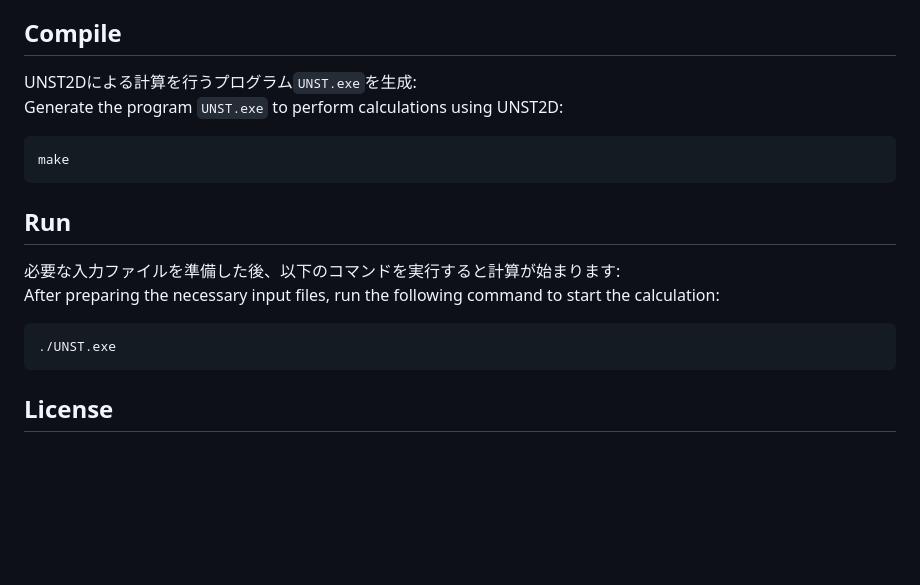
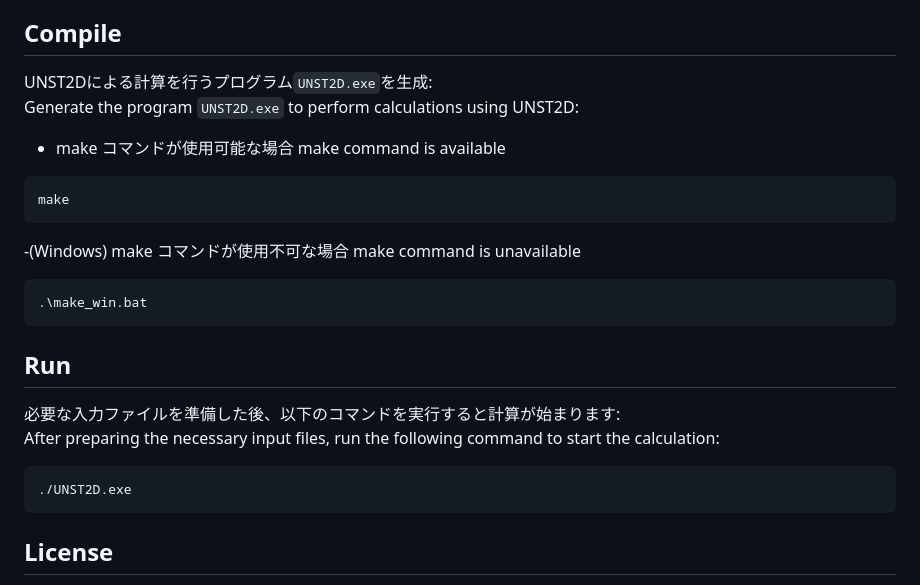
Before and after one commit to TK-Labo/UNST2D, a Markdown page: README.md, the part around the change. Rendered like a GitHub page; blank space fills up the shorter version.

````diff
--- a/README.md
+++ b/README.md
@@ -36,11 +36,16 @@ The project consists of the following main directories and files:
   - Makefile
 
 ## Compile
-UNST2Dによる計算を行うプログラム`UNST.exe`を生成:
-Generate the program `UNST.exe` to perform calculations using UNST2D:
+UNST2Dによる計算を行うプログラム`UNST2D.exe`を生成:
+Generate the program `UNST2D.exe` to perform calculations using UNST2D:
 
+- make コマンドが使用可能な場合 make command is available
 ```bash
 make
+```
+-(Windows) make コマンドが使用不可な場合 make command is unavailable
+```bash
+.\make_win.bat
 ```
 
 ## Run
@@ -48,7 +53,7 @@ make
 After preparing the necessary input files, run the following command to start the calculation:
 
 ```bash
-./UNST.exe
+./UNST2D.exe
 ```
 
 ## License
````
